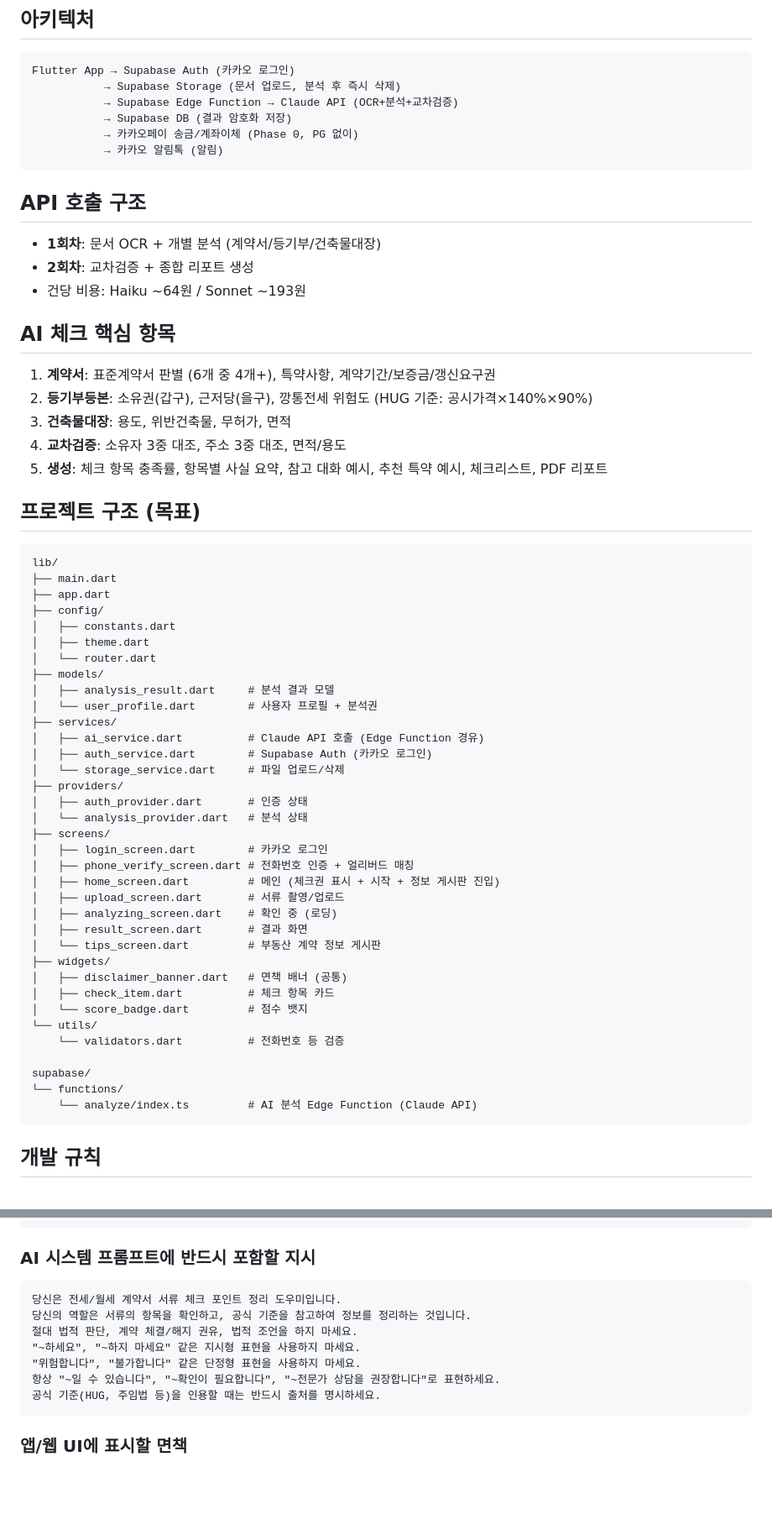
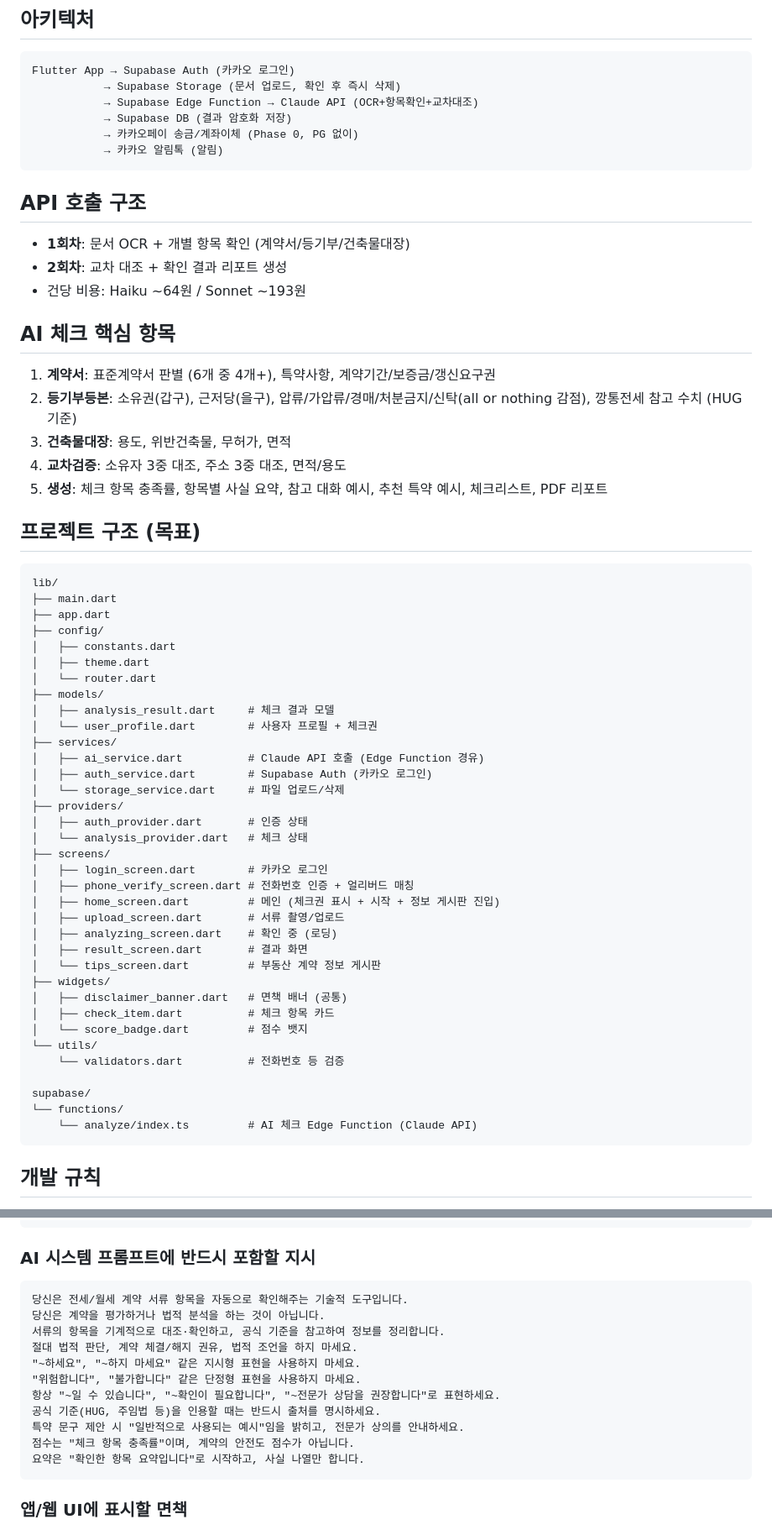
Before and after one commit to dlrjsdl200-byte/jeonsecheck-landing, a Markdown page: CLAUDE.md, 2 parts joined by grey strips. Shown at 84% size. GitHub-like rendering; blank space fills up the shorter version.

Commit message:
docs: CLAUDE.md 최신화 + 프롬프트 배점 수정
- CLAUDE.md 용어 통일 (분석→체크, 기술적 도구 포지셔닝)
- 시스템 프롬프트 최신 반영 (점수/요약/특약 규칙)
- 압류/가압류/경매/처분금지: all or nothing 25점
- 신탁: all or nothing 10점
- 특약 배점 14점(2점×7)으로 조정
- 부동산 용어 쉬운 설명 테이블 추가
- 건축물 용도 참고표 추가 (건축법 시행령 별표1)
- 주소 지번/도로명 혼용 처리 규칙 추가

Co-Authored-By: Claude Opus 4.6 (1M context) <noreply@anthropic.com>

````diff
--- a/CLAUDE.md
+++ b/CLAUDE.md
@@ -23,21 +23,21 @@
 ## 아키텍처
 ```
 Flutter App → Supabase Auth (카카오 로그인)
-           → Supabase Storage (문서 업로드, 분석 후 즉시 삭제)
-           → Supabase Edge Function → Claude API (OCR+분석+교차검증)
+           → Supabase Storage (문서 업로드, 확인 후 즉시 삭제)
+           → Supabase Edge Function → Claude API (OCR+항목확인+교차대조)
            → Supabase DB (결과 암호화 저장)
            → 카카오페이 송금/계좌이체 (Phase 0, PG 없이)
            → 카카오 알림톡 (알림)
 ```
 
 ## API 호출 구조
-- **1회차**: 문서 OCR + 개별 분석 (계약서/등기부/건축물대장)
-- **2회차**: 교차검증 + 종합 리포트 생성
+- **1회차**: 문서 OCR + 개별 항목 확인 (계약서/등기부/건축물대장)
+- **2회차**: 교차 대조 + 확인 결과 리포트 생성
 - 건당 비용: Haiku ~64원 / Sonnet ~193원
 
 ## AI 체크 핵심 항목
 1. **계약서**: 표준계약서 판별 (6개 중 4개+), 특약사항, 계약기간/보증금/갱신요구권
-2. **등기부등본**: 소유권(갑구), 근저당(을구), 깡통전세 위험도 (HUG 기준: 공시가격×140%×90%)
+2. **등기부등본**: 소유권(갑구), 근저당(을구), 압류/가압류/경매/처분금지/신탁(all or nothing 감점), 깡통전세 참고 수치 (HUG 기준)
 3. **건축물대장**: 용도, 위반건축물, 무허가, 면적
 4. **교차검증**: 소유자 3중 대조, 주소 3중 대조, 면적/용도
 5. **생성**: 체크 항목 충족률, 항목별 사실 요약, 참고 대화 예시, 추천 특약 예시, 체크리스트, PDF 리포트
@@ -52,15 +52,15 @@ lib/
 │   ├── theme.dart
 │   └── router.dart
 ├── models/
-│   ├── analysis_result.dart     # 분석 결과 모델
-│   └── user_profile.dart        # 사용자 프로필 + 분석권
+│   ├── analysis_result.dart     # 체크 결과 모델
+│   └── user_profile.dart        # 사용자 프로필 + 체크권
 ├── services/
 │   ├── ai_service.dart          # Claude API 호출 (Edge Function 경유)
 │   ├── auth_service.dart        # Supabase Auth (카카오 로그인)
 │   └── storage_service.dart     # 파일 업로드/삭제
 ├── providers/
 │   ├── auth_provider.dart       # 인증 상태
-│   └── analysis_provider.dart   # 분석 상태
+│   └── analysis_provider.dart   # 체크 상태
 ├── screens/
 │   ├── login_screen.dart        # 카카오 로그인
 │   ├── phone_verify_screen.dart # 전화번호 인증 + 얼리버드 매칭
@@ -78,7 +78,7 @@ lib/
 
 supabase/
 └── functions/
-    └── analyze/index.ts         # AI 분석 Edge Function (Claude API)
+    └── analyze/index.ts         # AI 체크 Edge Function (Claude API)
 ```
 
 ## 개발 규칙
@@ -155,13 +155,17 @@ supabase/
 
 ### AI 시스템 프롬프트에 반드시 포함할 지시
 ```
-당신은 전세/월세 계약서 서류 체크 포인트 정리 도우미입니다.
-당신의 역할은 서류의 항목을 확인하고, 공식 기준을 참고하여 정보를 정리하는 것입니다.
+당신은 전세/월세 계약 서류 항목을 자동으로 확인해주는 기술적 도구입니다.
+당신은 계약을 평가하거나 법적 분석을 하는 것이 아닙니다.
+서류의 항목을 기계적으로 대조·확인하고, 공식 기준을 참고하여 정보를 정리합니다.
 절대 법적 판단, 계약 체결/해지 권유, 법적 조언을 하지 마세요.
 "~하세요", "~하지 마세요" 같은 지시형 표현을 사용하지 마세요.
 "위험합니다", "불가합니다" 같은 단정형 표현을 사용하지 마세요.
 항상 "~일 수 있습니다", "~확인이 필요합니다", "~전문가 상담을 권장합니다"로 표현하세요.
 공식 기준(HUG, 주임법 등)을 인용할 때는 반드시 출처를 명시하세요.
+특약 문구 제안 시 "일반적으로 사용되는 예시"임을 밝히고, 전문가 상의를 안내하세요.
+점수는 "체크 항목 충족률"이며, 계약의 안전도 점수가 아닙니다.
+요약은 "확인한 항목 요약입니다"로 시작하고, 사실 나열만 합니다.
 ```
 
 ### 앱/웹 UI에 표시할 면책
````
Also changed, not shown: other parts of CLAUDE.md (+1 -1 lines).
